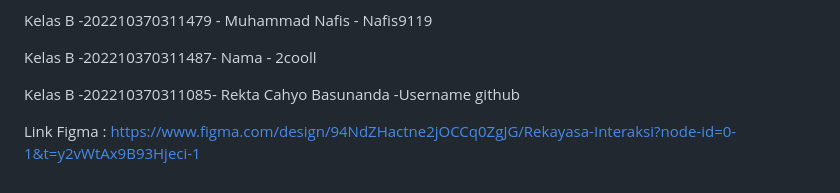
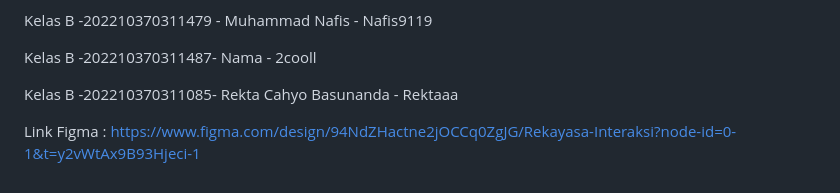
Before and after one commit to Alfathlamanepa/Web_Dinkes, a Markdown page: README.md, the part around the change. Rendered like a GitHub page.

```diff
--- a/README.md
+++ b/README.md
@@ -77,7 +77,7 @@ Kelas B -202210370311479 - Muhammad Nafis - Nafis9119
 
 Kelas B -202210370311487- Nama - 2cooll
 
-Kelas B -202210370311085- Rekta Cahyo Basunanda -Username github
+Kelas B -202210370311085- Rekta Cahyo Basunanda - Rektaaa
 
 
 
```
